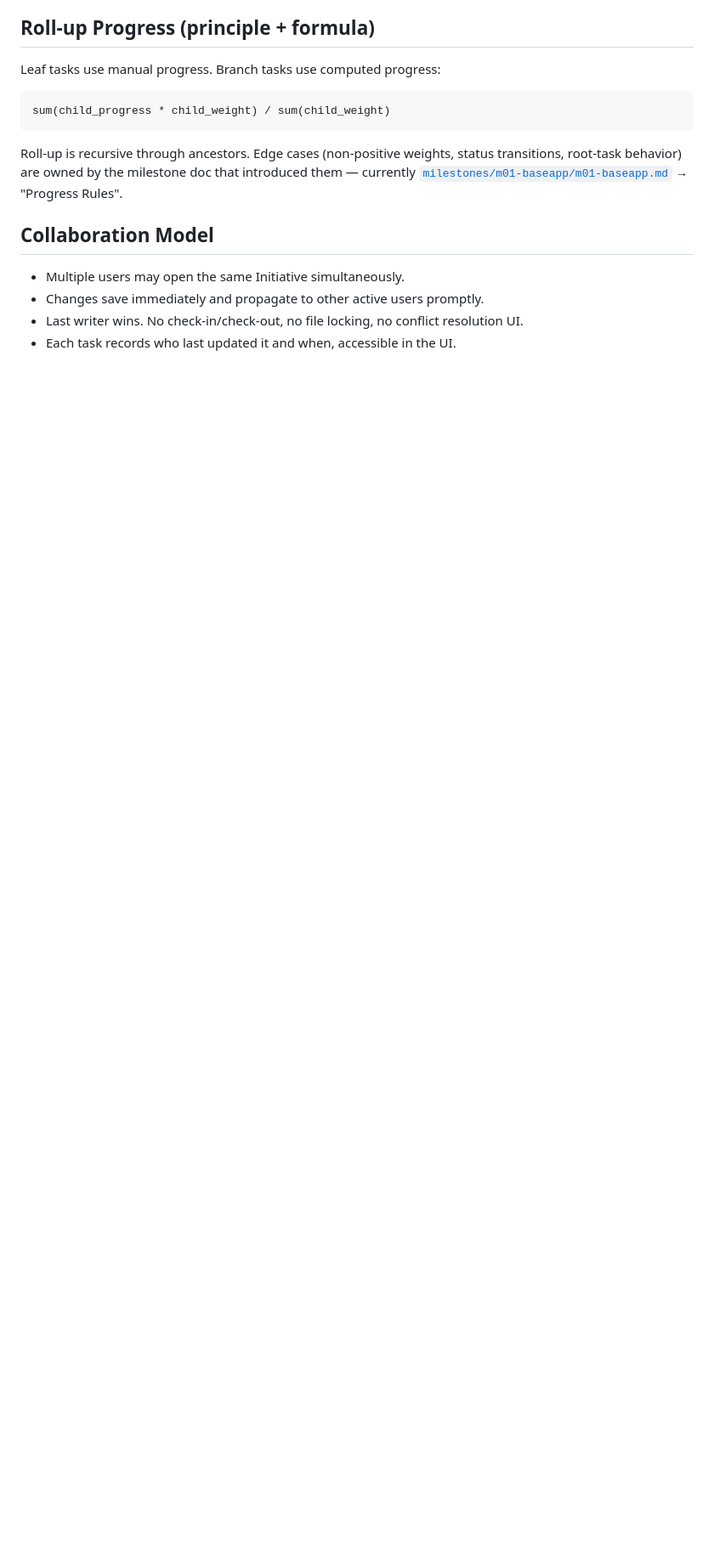
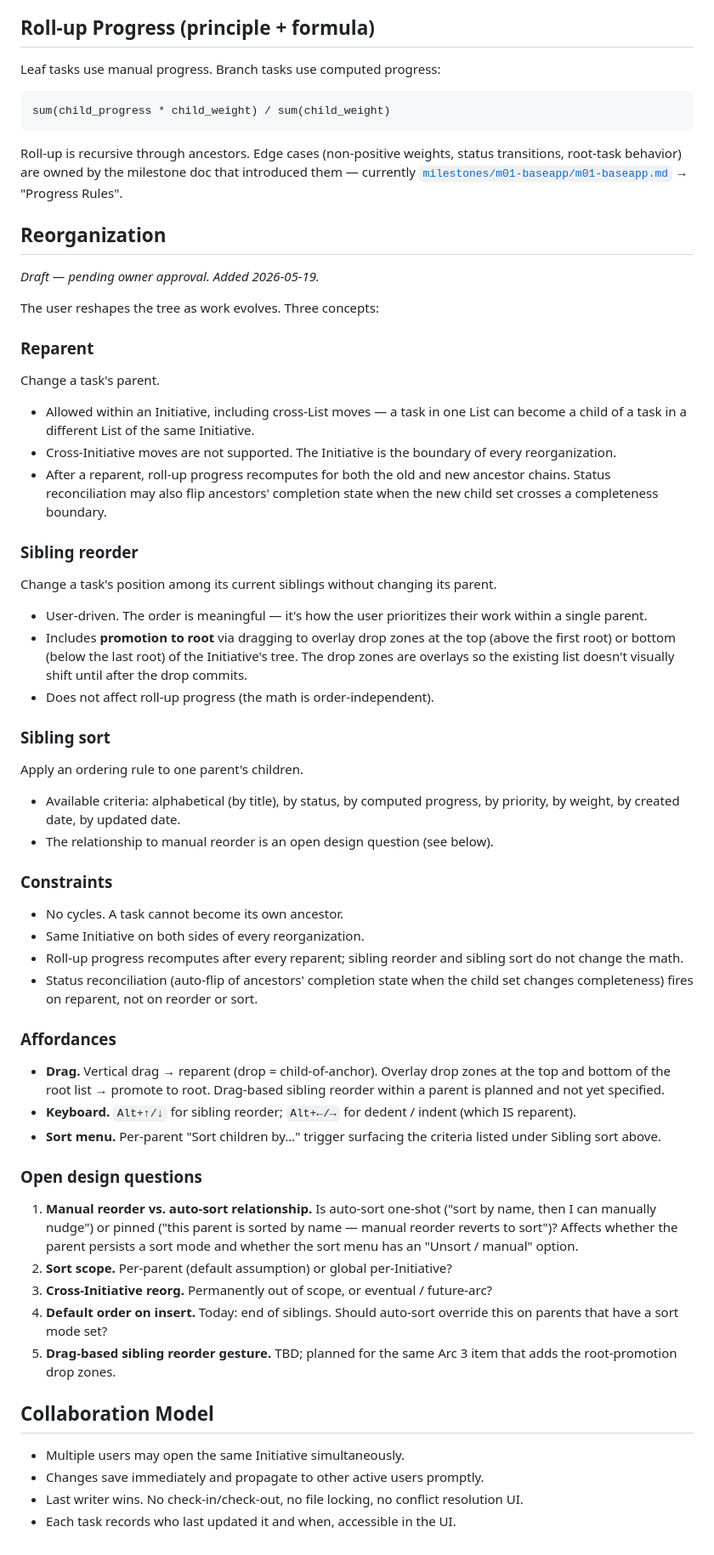
Before and after one commit to n8bar/DoItList, a Markdown page: docs/ProductSpec.md, the part around one of its changes. Shown at 85% size. Drawn GitHub-style; blank space fills up the shorter version.

Commit message:
docs(ProductSpec): draft § Reorganization; delete retired Arc 3 11.5
Two related changes:

1. ProductSpec.md gains a § Reorganization section (draft, pending
   owner approval) — fills the dangling forward reference from
   m02.03-drag-and-drop.md and gives sibling reorder + sibling sort
   a canonical home before the forthcoming Arc 3 work that will add
   the gestures.

   Three concepts: reparent (cross-Initiative still out of scope),
   sibling reorder (includes drag-to-root via overlay drop zones at
   top/bottom of root list — owner-specified addition; overlays so
   the list doesn't shift until after the drop commits), and
   sibling sort. Sort criteria includes priority per owner-ask.
   Open design questions captured for later resolution.

2. m02.03 testing item 11 loses subitem 5 ("Tune drop-zone
   constants based on feel") — the constants it referenced are
   gone with item 13's horizontal-mode strip. Per owner: delete
   unchecked retired items rather than leaving them struck-through
   as visual clutter. 11.6 / 11.7 / 11.8 / 11.9 renumber to
   11.5 / 11.6 / 11.7 / 11.8.

ProductSpec last-updated date bumped to 2026-05-19.

Co-Authored-By: Claude Opus 4.7 <noreply@anthropic.com>

```diff
--- a/docs/ProductSpec.md
+++ b/docs/ProductSpec.md
@@ -58,6 +58,49 @@ sum(child_progress * child_weight) / sum(child_weight)
 
 Roll-up is recursive through ancestors. Edge cases (non-positive weights, status transitions, root-task behavior) are owned by the milestone doc that introduced them — currently [`milestones/m01-baseapp/m01-baseapp.md`](milestones/m01-baseapp/m01-baseapp.md) → "Progress Rules".
 
+## Reorganization
+_Draft — pending owner approval. Added 2026-05-19._
+
+The user reshapes the tree as work evolves. Three concepts:
+
+### Reparent
+Change a task's parent.
+
+- Allowed within an Initiative, including cross-List moves — a task in one List can become a child of a task in a different List of the same Initiative.
+- Cross-Initiative moves are not supported. The Initiative is the boundary of every reorganization.
+- After a reparent, roll-up progress recomputes for both the old and new ancestor chains. Status reconciliation may also flip ancestors' completion state when the new child set crosses a completeness boundary.
+
+### Sibling reorder
+Change a task's position among its current siblings without changing its parent.
+
+- User-driven. The order is meaningful — it's how the user prioritizes their work within a single parent.
+- Includes **promotion to root** via dragging to overlay drop zones at the top (above the first root) or bottom (below the last root) of the Initiative's tree. The drop zones are overlays so the existing list doesn't visually shift until after the drop commits.
+- Does not affect roll-up progress (the math is order-independent).
+
+### Sibling sort
+Apply an ordering rule to one parent's children.
+
+- Available criteria: alphabetical (by title), by status, by computed progress, by priority, by weight, by created date, by updated date.
+- The relationship to manual reorder is an open design question (see below).
+
+### Constraints
+- No cycles. A task cannot become its own ancestor.
+- Same Initiative on both sides of every reorganization.
+- Roll-up progress recomputes after every reparent; sibling reorder and sibling sort do not change the math.
+- Status reconciliation (auto-flip of ancestors' completion state when the child set changes completeness) fires on reparent, not on reorder or sort.
+
+### Affordances
+- **Drag.** Vertical drag → reparent (drop = child-of-anchor). Overlay drop zones at the top and bottom of the root list → promote to root. Drag-based sibling reorder within a parent is planned and not yet specified.
+- **Keyboard.** `Alt+↑/↓` for sibling reorder; `Alt+←/→` for dedent / indent (which IS reparent).
+- **Sort menu.** Per-parent "Sort children by…" trigger surfacing the criteria listed under Sibling sort above.
+
+### Open design questions
+1. **Manual reorder vs. auto-sort relationship.** Is auto-sort one-shot ("sort by name, then I can manually nudge") or pinned ("this parent is sorted by name — manual reorder reverts to sort")? Affects whether the parent persists a sort mode and whether the sort menu has an "Unsort / manual" option.
+2. **Sort scope.** Per-parent (default assumption) or global per-Initiative?
+3. **Cross-Initiative reorg.** Permanently out of scope, or eventual / future-arc?
+4. **Default order on insert.** Today: end of siblings. Should auto-sort override this on parents that have a sort mode set?
+5. **Drag-based sibling reorder gesture.** TBD; planned for the same Arc 3 item that adds the root-promotion drop zones.
+
 ## Collaboration Model
 - Multiple users may open the same Initiative simultaneously.
 - Changes save immediately and propagate to other active users promptly.
```
Also changed, not shown: other parts of docs/ProductSpec.md (+1 -1 lines), 1 other file.
